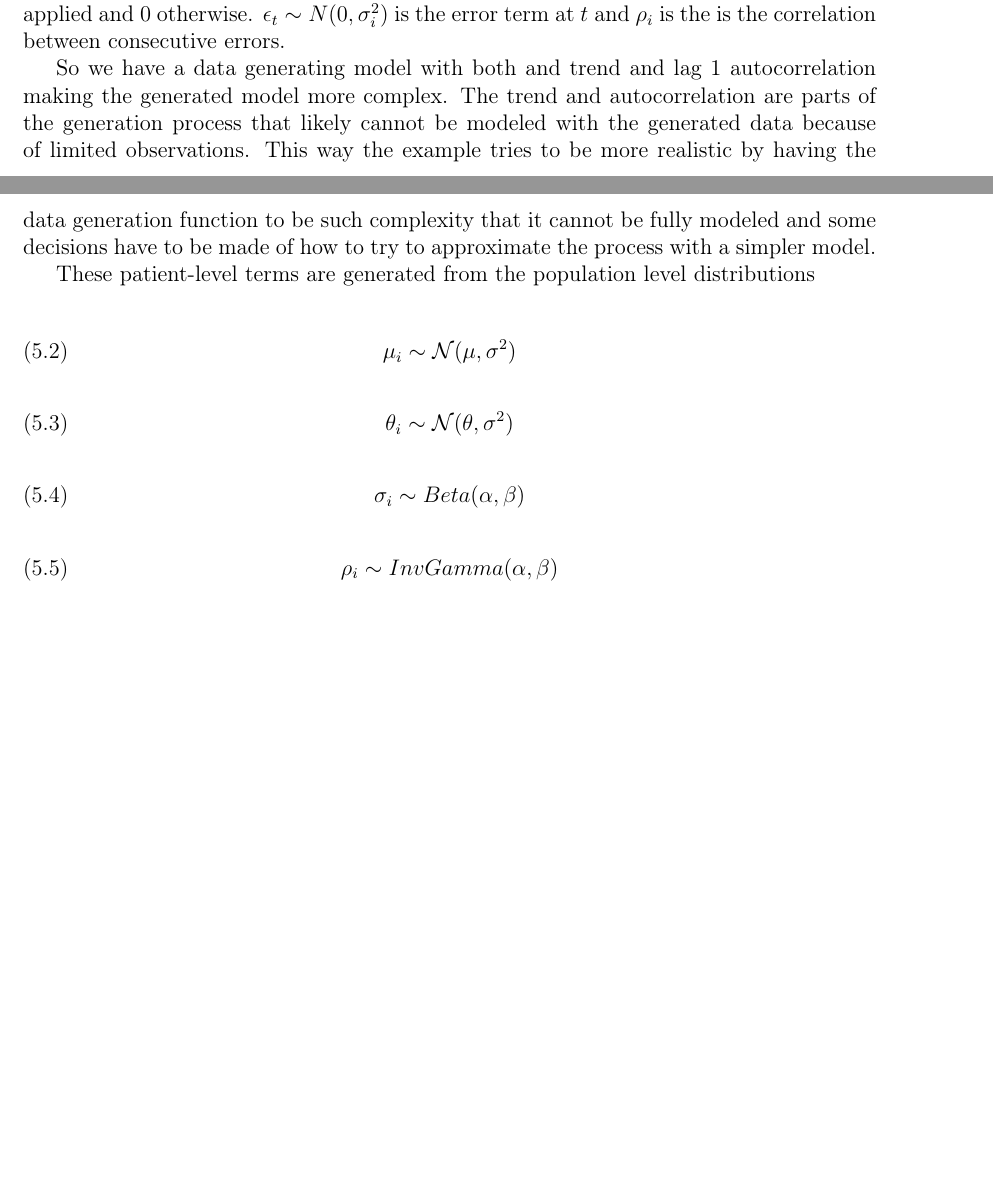
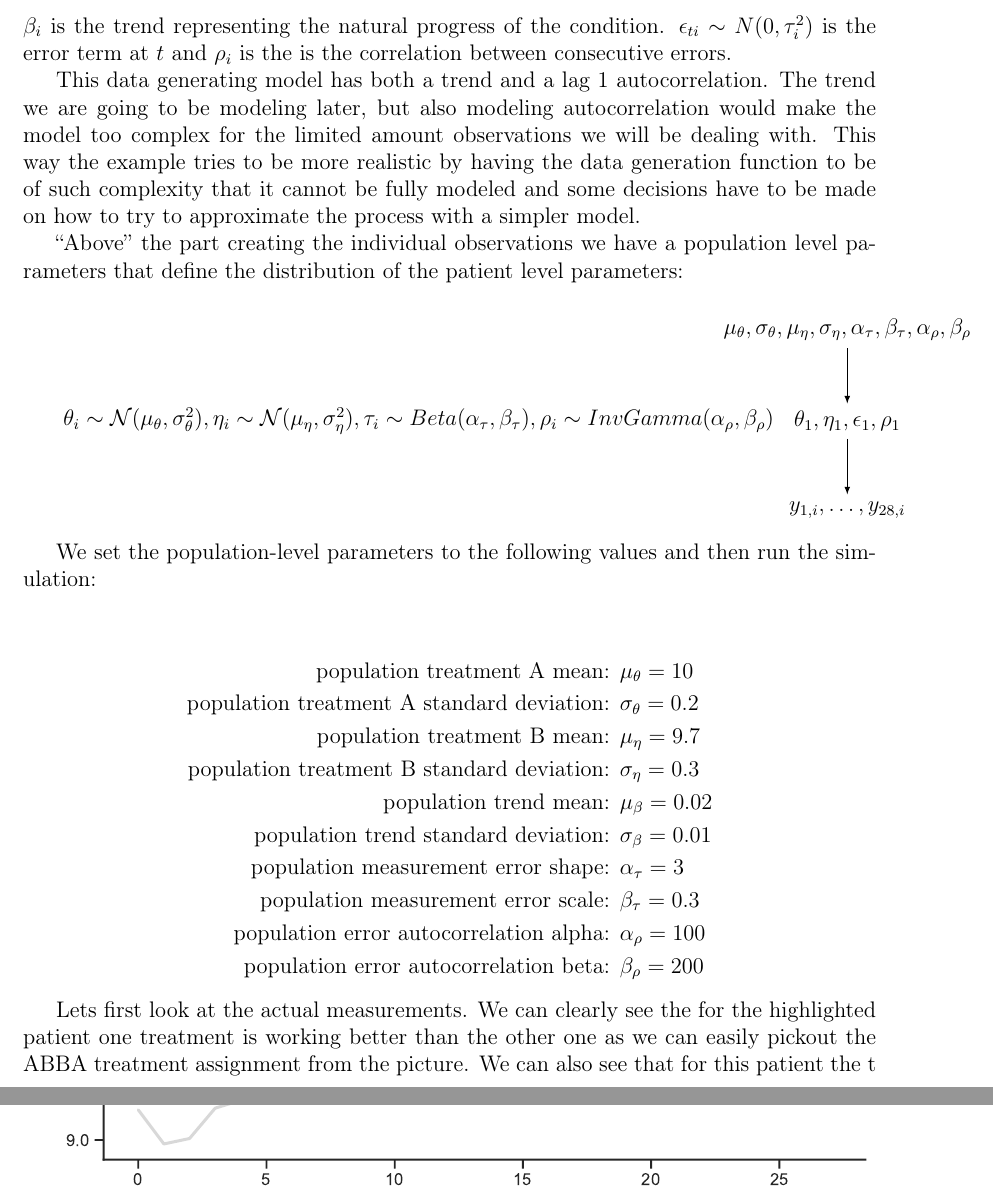
Before and after one commit to TuomoKareoja/hierarchical-bayes-nof1-thesis, a LaTeX thesis (report/Applying Bayesian Hierarchical Models to N-of-1 Trials.tex): two parts of pages 31 and 32 of 39 before the commit and two parts of pages 32 and 33 of 38 after it, joined at a grey line, cut so that both start at the same text, the shorter picture padded with empty space. Compiled offline with pdfLaTeX.

Commit message:
more explanation of the data simulation

```diff
--- a/report/Applying Bayesian Hierarchical Models to N-of-1 Trials.tex
+++ b/report/Applying Bayesian Hierarchical Models to N-of-1 Trials.tex
@@ -1349,3 +1350,0 @@ disease and not curing it. Based on this information we come up with the followi
-the trend, \(\theta_i\) is the treatment effect with \(Z_t\) being an indicator
-variable that is 1 when \(t\) is within a period where treatment was applied and
-0 otherwise. \(\epsilon_t \sim N(0,\sigma_i^2) \) is the error term at \(t\) and
@@ -1352,26 +1355,59 @@ variable that is 1 when \(t\) is within a period where treatment was applied and
+0 otherwise. \(\beta_i\) is the trend representing the natural progress of the
+condition. \(\epsilon_{ti} \sim N(0,\tau_i^2) \) is the error term at \(t\) and
 \(\rho_i\) is the is the correlation between consecutive errors.
 
-So we have a data generating model with both and trend and lag 1 autocorrelation
-making the generated model more complex. The trend and autocorrelation are parts
-of the generation process that likely cannot be modeled with the generated data
-because of limited observations. This way the example tries to be more realistic
-by having the data generation function to be such complexity that it cannot be
-fully modeled and some decisions have to be made of how to try to approximate
+% TODO mention why we don't care a about the baseline
+
+This data generating model has both a trend and a lag 1 autocorrelation. The trend we
+are going to be modeling later, but also modeling autocorrelation would make the model
+too complex for the limited amount observations we will be dealing with. This way the example tries to be more realistic
+by having the data generation function to be of such complexity that it cannot be
+fully modeled and some decisions have to be made on how to try to approximate
 the process with a simpler model.
 
-These patient-level terms are generated from the population level distributions
-
-\begin{def}\label{populationparameters}
-    \begin{equation}
-        \mu_i \sim \mathcal{N}(\mu,\sigma^2)
-    \end{equation}
-    \begin{equation}
-        \theta_i \sim \mathcal{N}(\theta,\sigma^2)
-    \end{equation}
-    \begin{equation}
-        \sigma_i \sim Beta(\alpha, \beta)
-    \end{equation}
-    \begin{equation}
-        \rho_i \sim InvGamma(\alpha, \beta)
-    \end{equation}
-\end{def}
+``Above'' the part creating the individual observations we have a population level parameters
+that define the distribution of the patient level parameters:
+
+\bigskip
+
+\begin{tikzpicture}
+
+    \matrix[matrix of math nodes, column sep=0pt, row sep=30pt] (mat)
+    {
+    \mu_{\theta}, \sigma_{\theta}, \mu_{\eta},\sigma_{\eta}, \alpha_{\tau},
+    \beta_{\tau}, \alpha_{\rho}, \beta_{\rho} \\
+        \theta_1, \eta_1, \epsilon_1, \rho_1 \\
+        y_{1,i}, \ldots, y_{28, i} \\
+    };
+
+    \draw[->,>=latex] (mat-1-1) -- (mat-2-1);
+    \draw[->,>=latex] (mat-2-1) -- (mat-3-1);
+
+    \node[anchor=east] at ([xshift = -35pt]mat-2-1)
+    {$\theta_i \sim \mathcal{N}(\mu_{\theta},\sigma_{\theta}^2), \eta_i \sim \mathcal{N}(\mu_{\eta},\sigma_{\eta}^2), \tau_i \sim Beta(\alpha_{\tau}, \beta_{\tau}), \rho_i \sim InvGamma(\alpha_{\rho}, \beta_{\rho})$};
+
+\end{tikzpicture}
+
+We set the population-level parameters to the following values and then run the
+simulation:
+
+% TODO are we using shape and scale or some other definition? check python fuctions!
+
+\bigskip
+
+\begin{align}\label{populationparameters}
+    \text{population treatment A mean: } & \mu_{\theta} = 10 \nonumber \\
+    \text{population treatment A standard deviation: } & \sigma_{\theta} = 0.2 \nonumber \\
+    \text{population treatment B mean: } & \mu_{\eta} = 9.7 \nonumber \\
+    \text{population treatment B standard deviation: } & \sigma_{\eta} = 0.3 \nonumber \\
+    \text{population trend mean: } & \mu_{\beta} = 0.02 \nonumber \\
+    \text{population trend standard deviation: } & \sigma_{\beta} = 0.01 \nonumber \\
+    \text{population measurement error shape: } & \alpha_{\tau} = 3 \nonumber \\
+    \text{population measurement error scale: } & \beta_{\tau} = 0.3 \nonumber \\
+    \text{population error autocorrelation alpha: } & \alpha_{\rho} = 100 \nonumber \\
+    \text{population error autocorrelation beta: } & \beta_{\rho} = 200 \nonumber
+\end{align}
+
+Lets first look at the actual measurements. We can clearly see the for the highlighted
+patient one treatment is working better than the other one as we can easily pickout the
+ABBA treatment assignment from the picture. We can also see that for this patient the t
```
Also changed, not shown: figures/measurements_timeline.pdf, figures/patient_parameter_distribution.pdf, figures/patient_parameter_relationships.pdf, figures/population_parameter_distributions.pdf, report/Applying Bayesian Hierarchical Models to N-of-1 Trials.pdf, report/Applying Bayesian Hierarchical Models to N-of-1 Trials.tex (82 more changed lines).
